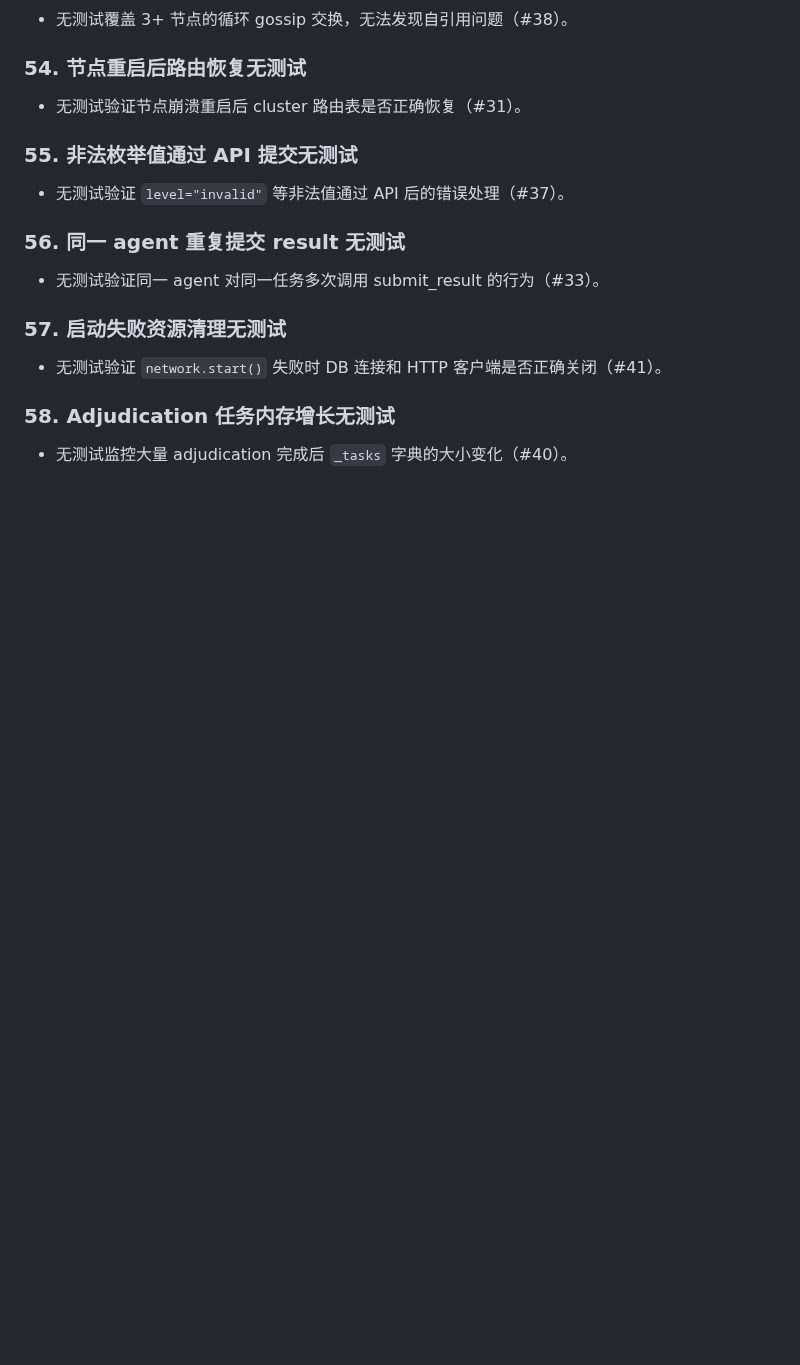
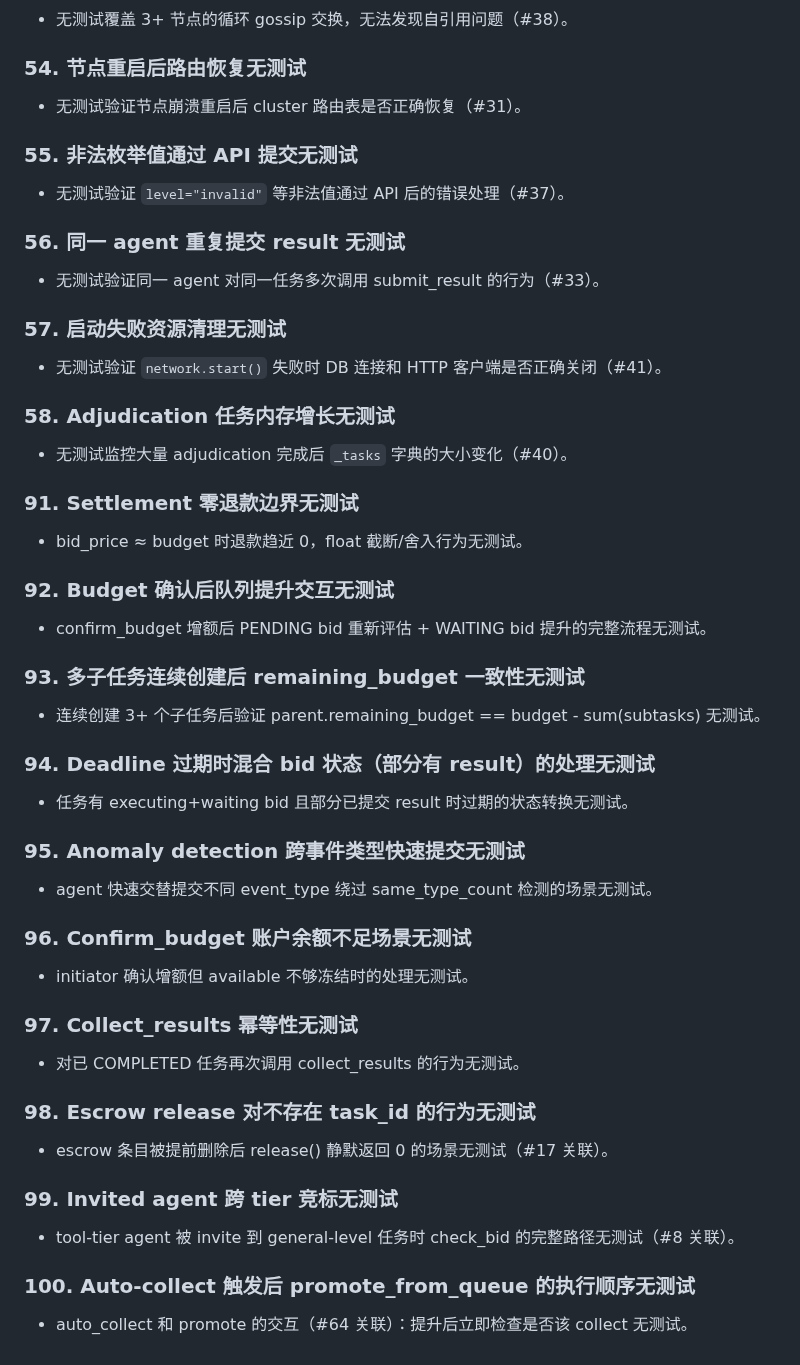
Before and after one commit to EACN3/eacn3, a Markdown page: TODO.md, the part around the change. Drawn GitHub-style; blank space fills up the shorter version.

Commit message:
docs: add test gap analysis (#91-100) to TODO — total 100 items
https://claude.ai/code/session_019kRS31oSbciqCLw2WJmMbc

```diff
--- a/TODO.md
+++ b/TODO.md
@@ -514,3 +514,33 @@
 
 ### 58. Adjudication 任务内存增长无测试
 - 无测试监控大量 adjudication 完成后 `_tasks` 字典的大小变化（#40）。
+
+### 91. Settlement 零退款边界无测试
+- bid_price ≈ budget 时退款趋近 0，float 截断/舍入行为无测试。
+
+### 92. Budget 确认后队列提升交互无测试
+- confirm_budget 增额后 PENDING bid 重新评估 + WAITING bid 提升的完整流程无测试。
+
+### 93. 多子任务连续创建后 remaining_budget 一致性无测试
+- 连续创建 3+ 个子任务后验证 parent.remaining_budget == budget - sum(subtasks) 无测试。
+
+### 94. Deadline 过期时混合 bid 状态（部分有 result）的处理无测试
+- 任务有 executing+waiting bid 且部分已提交 result 时过期的状态转换无测试。
+
+### 95. Anomaly detection 跨事件类型快速提交无测试
+- agent 快速交替提交不同 event_type 绕过 same_type_count 检测的场景无测试。
+
+### 96. Confirm_budget 账户余额不足场景无测试
+- initiator 确认增额但 available 不够冻结时的处理无测试。
+
+### 97. Collect_results 幂等性无测试
+- 对已 COMPLETED 任务再次调用 collect_results 的行为无测试。
+
+### 98. Escrow release 对不存在 task_id 的行为无测试
+- escrow 条目被提前删除后 release() 静默返回 0 的场景无测试（#17 关联）。
+
+### 99. Invited agent 跨 tier 竞标无测试
+- tool-tier agent 被 invite 到 general-level 任务时 check_bid 的完整路径无测试（#8 关联）。
+
+### 100. Auto-collect 触发后 promote_from_queue 的执行顺序无测试
+- auto_collect 和 promote 的交互（#64 关联）：提升后立即检查是否该 collect 无测试。
```
